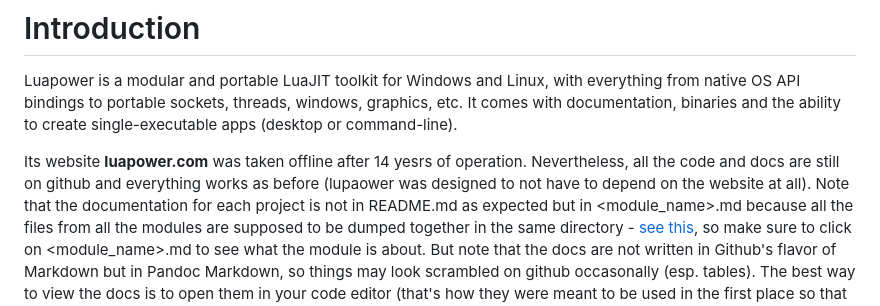
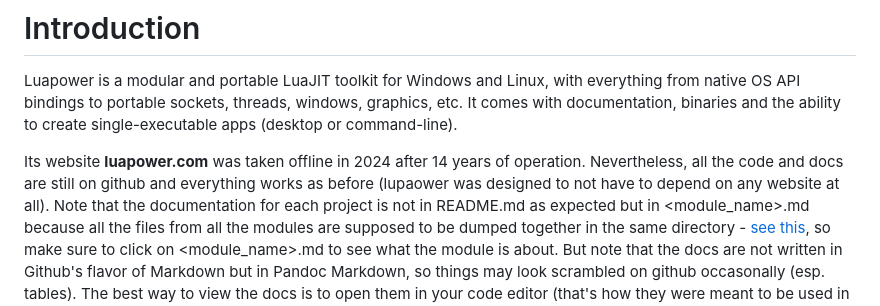
Before and after one commit to luapower/website, a Markdown page: luapower-www/md/github.md, the part around the change. Rendered like a GitHub page.

```diff
--- a/luapower-www/md/github.md
+++ b/luapower-www/md/github.md
@@ -4,9 +4,9 @@ Luapower is a modular and portable LuaJIT toolkit for Windows and Linux,
 with everything from native OS API bindings to portable sockets, threads, windows, graphics, etc.
 It comes with documentation, binaries and the ability to create single-executable apps (desktop or command-line).
 
-Its website **luapower.com** was taken offline after 14 yesrs of operation.
+Its website **luapower.com** was taken offline in 2024 after 14 years of operation.
 Nevertheless, all the code and docs are still on github and everything works
-as before (lupaower was designed to not have to depend on the website at all).
+as before (lupaower was designed to not have to depend on any website at all).
 Note that the documentation for each project is not in README.md as expected
 but in <module_name>.md because all the files from all the modules are supposed
 to be dumped together in the same directory - [see this](luapower-git.md),
```
